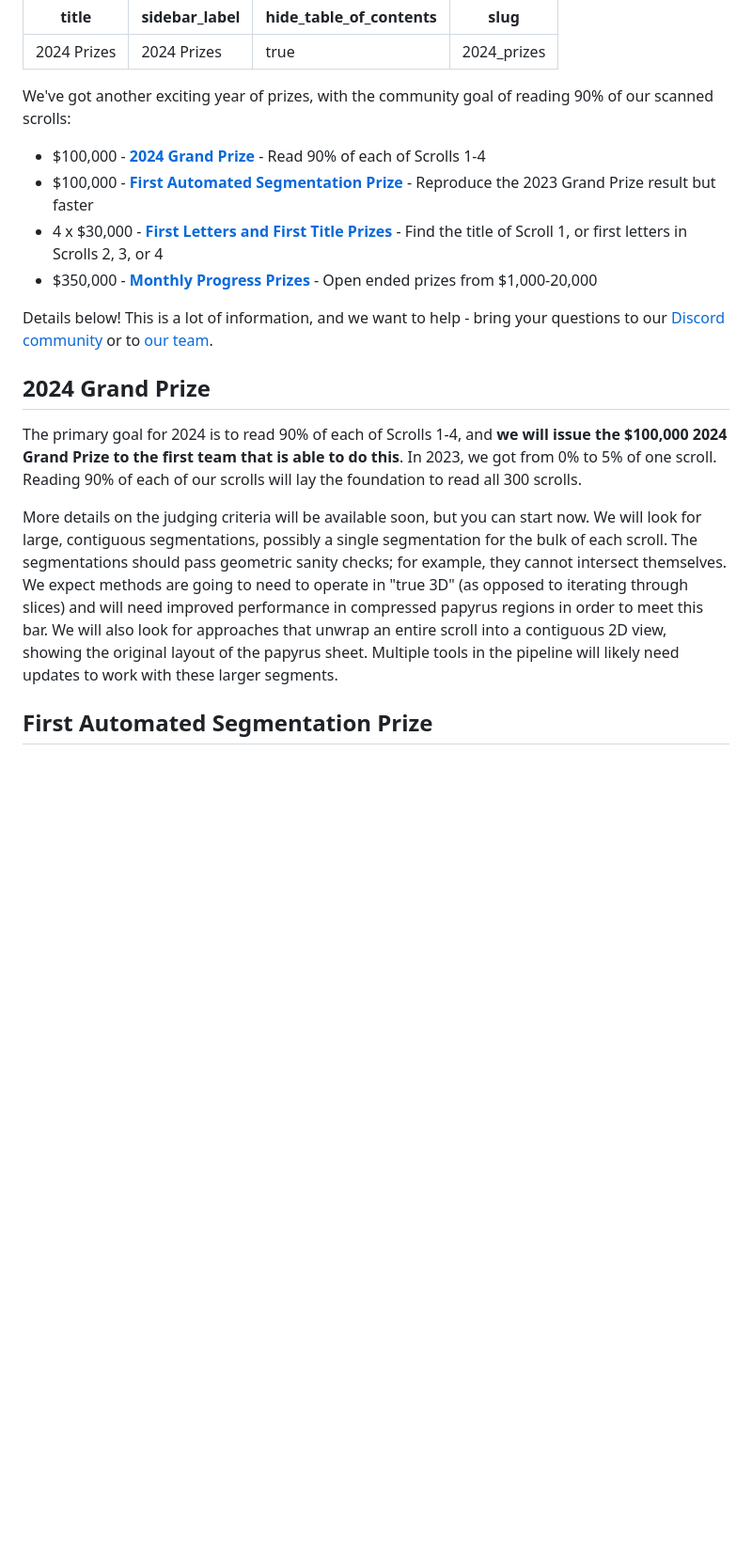
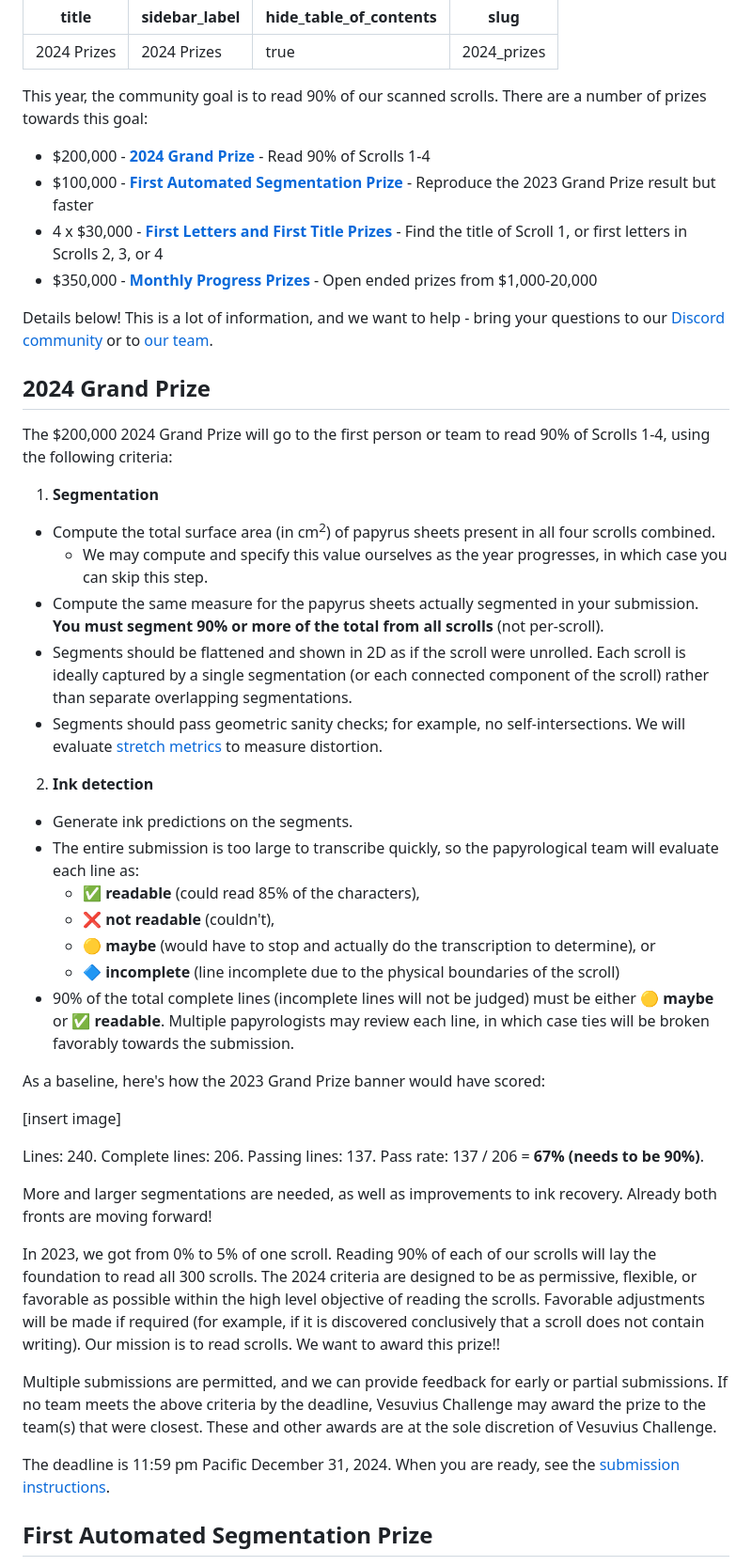
Before and after one commit to tomhsiao1260/villa, a Markdown page: scrollprize-website/docs/28_2024_prizes.md, the part around the change. Shown at 94% size. Drawn GitHub-style; blank space fills up the shorter version.

Commit message:
Add GP criteria

```diff
--- a/scrollprize-website/docs/28_2024_prizes.md
+++ b/scrollprize-website/docs/28_2024_prizes.md
@@ -38,9 +38,9 @@ slug: "2024_prizes"
   />
 </head>
 
-We've got another exciting year of prizes, with the community goal of reading 90% of our scanned scrolls:
+This year, the community goal is to read 90% of our scanned scrolls. There are a number of prizes towards this goal:
 
-* $100,000 - **[2024 Grand Prize](#2024-grand-prize)** - Read 90% of each of Scrolls 1-4
+* $200,000 - **[2024 Grand Prize](#2024-grand-prize)** - Read 90% of Scrolls 1-4
 * $100,000 - **[First Automated Segmentation Prize](#first-automated-segmentation-prize)** - Reproduce the 2023 Grand Prize result but faster
 * 4 x $30,000 - **[First Letters and First Title Prizes](#3-first-letters-prizes--first-title-prize)** - Find the title of Scroll 1, or first letters in Scrolls 2, 3, or 4
 * $350,000 - **[Monthly Progress Prizes](#monthly-progress-prizes)** - Open ended prizes from $1,000-20,000
@@ -49,9 +49,36 @@ Details below! This is a lot of information, and we want to help - bring your qu
 
 ## 2024 Grand Prize
 
-The primary goal for 2024 is to read 90% of each of Scrolls 1-4, and **we will issue the $100,000 2024 Grand Prize to the first team that is able to do this**. In 2023, we got from 0% to 5% of one scroll. Reading 90% of each of our scrolls will lay the foundation to read all 300 scrolls.
+The $200,000 2024 Grand Prize will go to the first person or team to read 90% of Scrolls 1-4, using the following criteria:
 
-More details on the judging criteria will be available soon, but you can start now. We will look for large, contiguous segmentations, possibly a single segmentation for the bulk of each scroll. The segmentations should pass geometric sanity checks; for example, they cannot intersect themselves. We expect methods are going to need to operate in "true 3D" (as opposed to iterating through slices) and will need improved performance in compressed papyrus regions in order to meet this bar. We will also look for approaches that unwrap an entire scroll into a contiguous 2D view, showing the original layout of the papyrus sheet. Multiple tools in the pipeline will likely need updates to work with these larger segments.
+1. **Segmentation**
+  * Compute the total surface area (in cm<sup>2</sup>) of papyrus sheets present in all four scrolls combined.
+    * We may compute and specify this value ourselves as the year progresses, in which case you can skip this step.
+  * Compute the same measure for the papyrus sheets actually segmented in your submission. **You must segment 90% or more of the total from all scrolls** (not per-scroll).
+  * Segments should be flattened and shown in 2D as if the scroll were unrolled. Each scroll is ideally captured by a single segmentation (or each connected component of the scroll) rather than separate overlapping segmentations.
+  * Segments should pass geometric sanity checks; for example, no self-intersections. We will evaluate [stretch metrics](https://arxiv.org/abs/2007.15551) to measure distortion.
+2. **Ink detection**
+  * Generate ink predictions on the segments.
+  * The entire submission is too large to transcribe quickly, so the papyrological team will evaluate each line as:
+    * ✅ **readable** (could read 85% of the characters),
+    * ❌ **not readable** (couldn't),
+    * 🟡 **maybe** (would have to stop and actually do the transcription to determine), or
+    * 🔷 **incomplete** (line incomplete due to the physical boundaries of the scroll)
+  * 90% of the total complete lines (incomplete lines will not be judged) must be either 🟡 **maybe** or ✅ **readable**. Multiple papyrologists may review each line, in which case ties will be broken favorably towards the submission.
+
+As a baseline, here's how the 2023 Grand Prize banner would have scored:
+
+[insert image]
+
+Lines: 240. Complete lines: 206. Passing lines: 137. Pass rate: 137 / 206 = **67% (needs to be 90%)**.
+
+More and larger segmentations are needed, as well as improvements to ink recovery. Already both fronts are moving forward!
+
+In 2023, we got from 0% to 5% of one scroll. Reading 90% of each of our scrolls will lay the foundation to read all 300 scrolls. The 2024 criteria are designed to be as permissive, flexible, or favorable as possible within the high level objective of reading the scrolls. Favorable adjustments will be made if required (for example, if it is discovered conclusively that a scroll does not contain writing). Our mission is to read scrolls. We want to award this prize!!
+
+Multiple submissions are permitted, and we can provide feedback for early or partial submissions. If no team meets the above criteria by the deadline, Vesuvius Challenge may award the prize to the team(s) that were closest. These and other awards are at the sole discretion of Vesuvius Challenge.
+
+The deadline is 11:59 pm Pacific December 31, 2024. When you are ready, see the [submission instructions](2024_gp_submissions).
 
 ## First Automated Segmentation Prize
 
```
Also changed, not shown: scrollprize-website/docs/30_2024_gp_submissions.md (added, +73 -0 lines).
